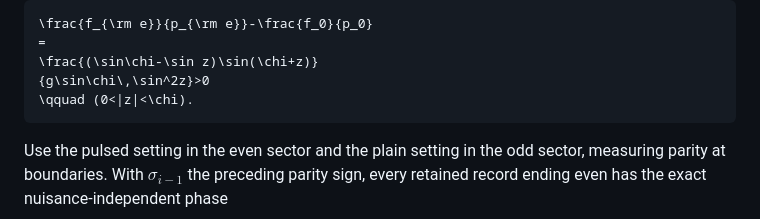
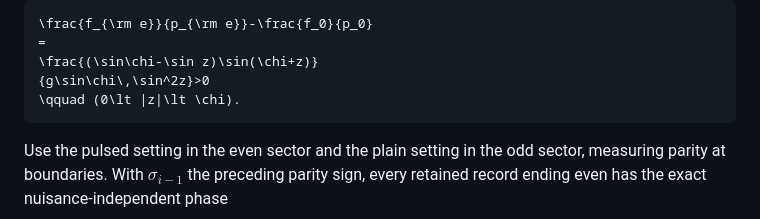
Before and after one commit to GoGoKo699/Markovian-Resolution-Limit, a Markdown page: science/timing_precision.md, the part around the change. GitHub-like rendering.

````diff
--- a/science/timing_precision.md
+++ b/science/timing_precision.md
@@ -92,7 +92,7 @@ The transition rewards must include the flip-axis phase. Define $`f_{\rm e}=(1-p
 =
 \frac{(\sin\chi-\sin z)\sin(\chi+z)}
 {g\sin\chi\,\sin^2z}>0
-\qquad (0<|z|<\chi).
+\qquad (0\lt |z|\lt \chi).
 ```
 
 Use the pulsed setting in the even sector and the plain setting in the odd sector, measuring parity at boundaries. With $`\sigma_{i-1}`$ the preceding parity sign, every retained record ending even has the exact nuisance-independent phase
````
Also changed, not shown: science/global_contact_precision.md (+2 -2 lines).
